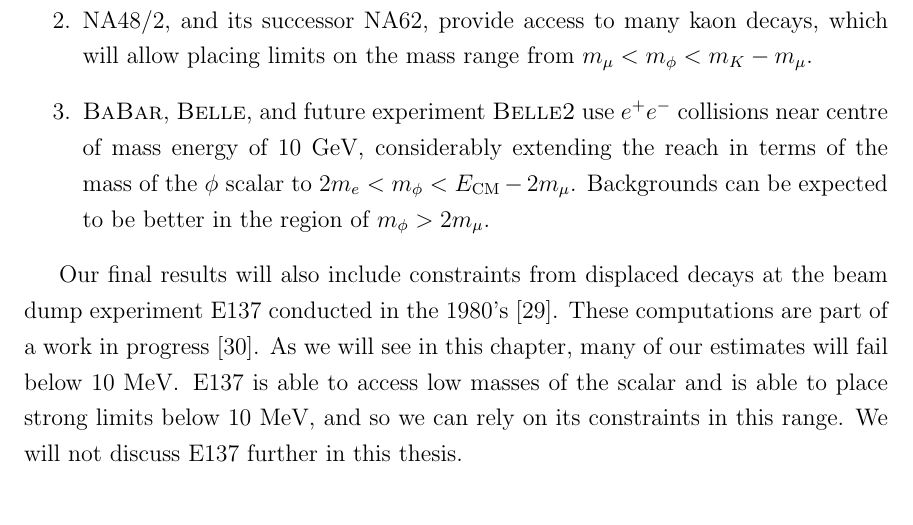
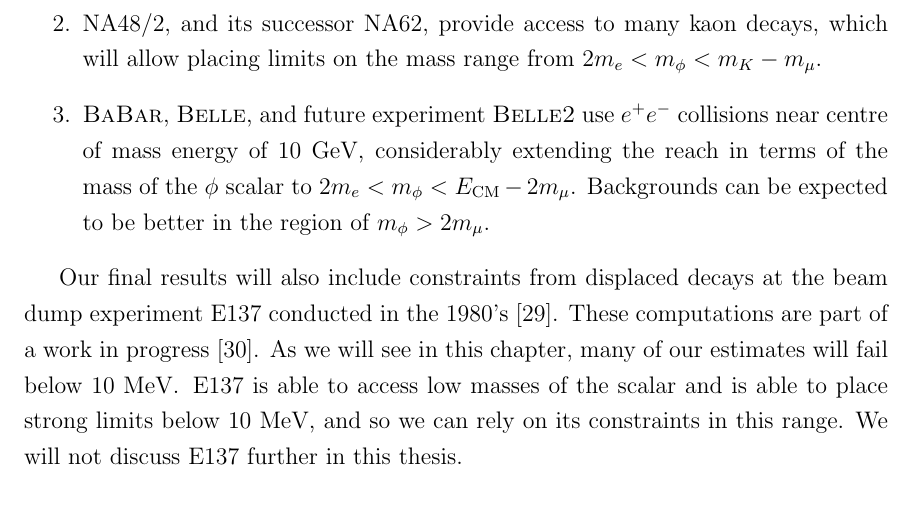
Before and after one commit to drglove/masters-thesis, a LaTeX thesis (thesis.tex, which reads chapters/3/chapter_experiments.tex): part of page 24 of 80, cut so that both start at the same text. Compiled offline with pdfLaTeX.

Commit message:
Experiment: Fix mass range for K+

```diff
--- a/chapters/3/chapter_experiments.tex
+++ b/chapters/3/chapter_experiments.tex
@@ -18,7 +18,7 @@ By accessing different experiments, one can place limits for various ranges of t
 We will be looking at three physically different phenomenon across six experiments.
 \begin{enumerate}
     \item \mueee is an experiment dedicated to looking at large numbers of muon decays, which allows limits on the mass range from $2 m_e < m_\phi < m_\mu$.
-    \item NA48/2, and its successor NA62, provide access to many kaon decays, which will allow placing limits on the mass range from $m_\mu < m_\phi < m_K - m_\mu$.
+    \item NA48/2, and its successor NA62, provide access to many kaon decays, which will allow placing limits on the mass range from $2 m_e < m_\phi < m_K - m_\mu$.
     \item \babar, \belle, and future experiment \belletwo use $e^+ e^-$ collisions near centre of mass energy of $10~\textrm{GeV}$, considerably extending the reach in terms of the mass of the $\phi$ scalar to $2m_e < m_\phi < E_\textrm{CM} - 2 m_\mu$. Backgrounds can be expected to be better in the region of $m_\phi > 2 m_\mu$.
 \end{enumerate}
 
```
